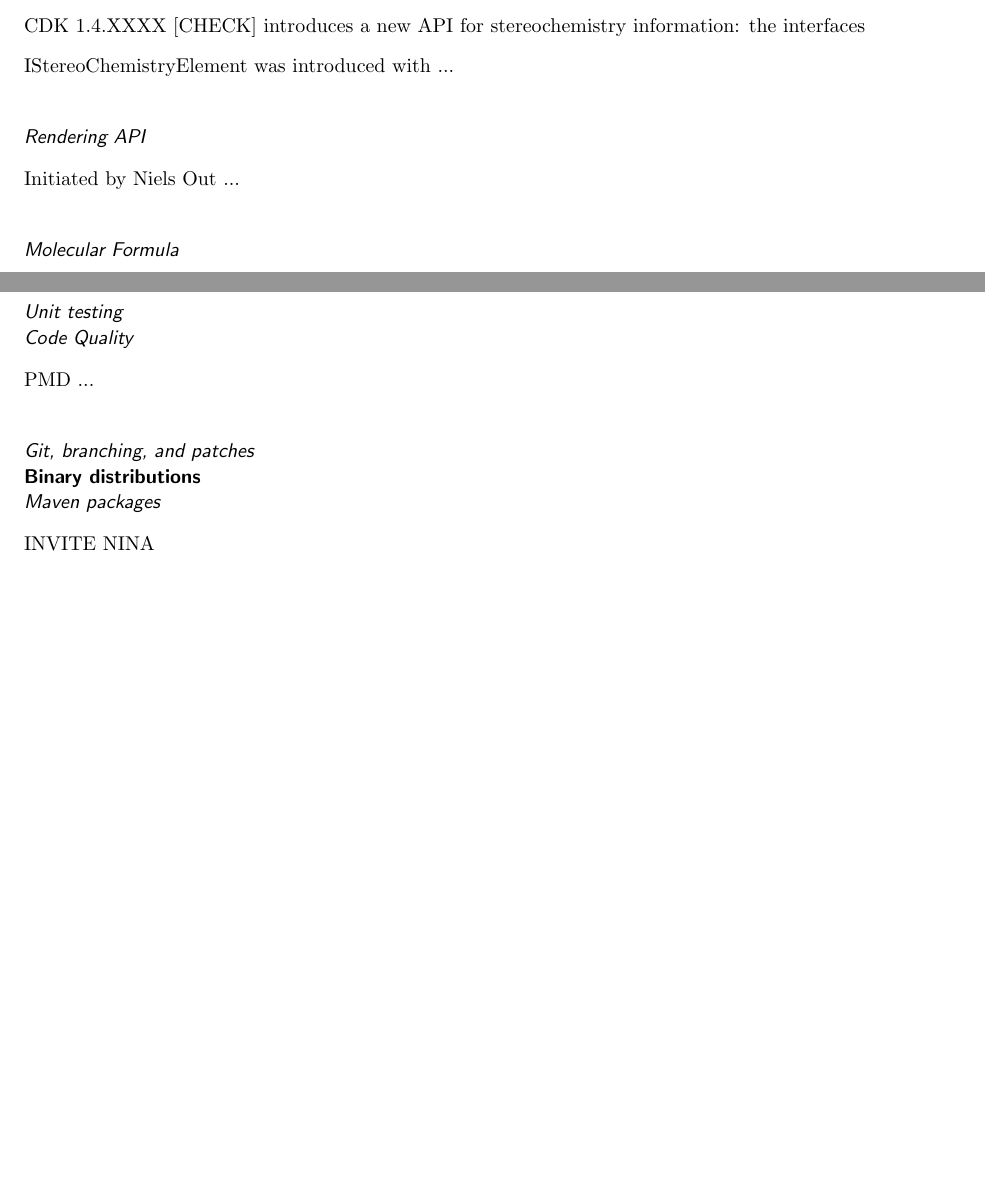
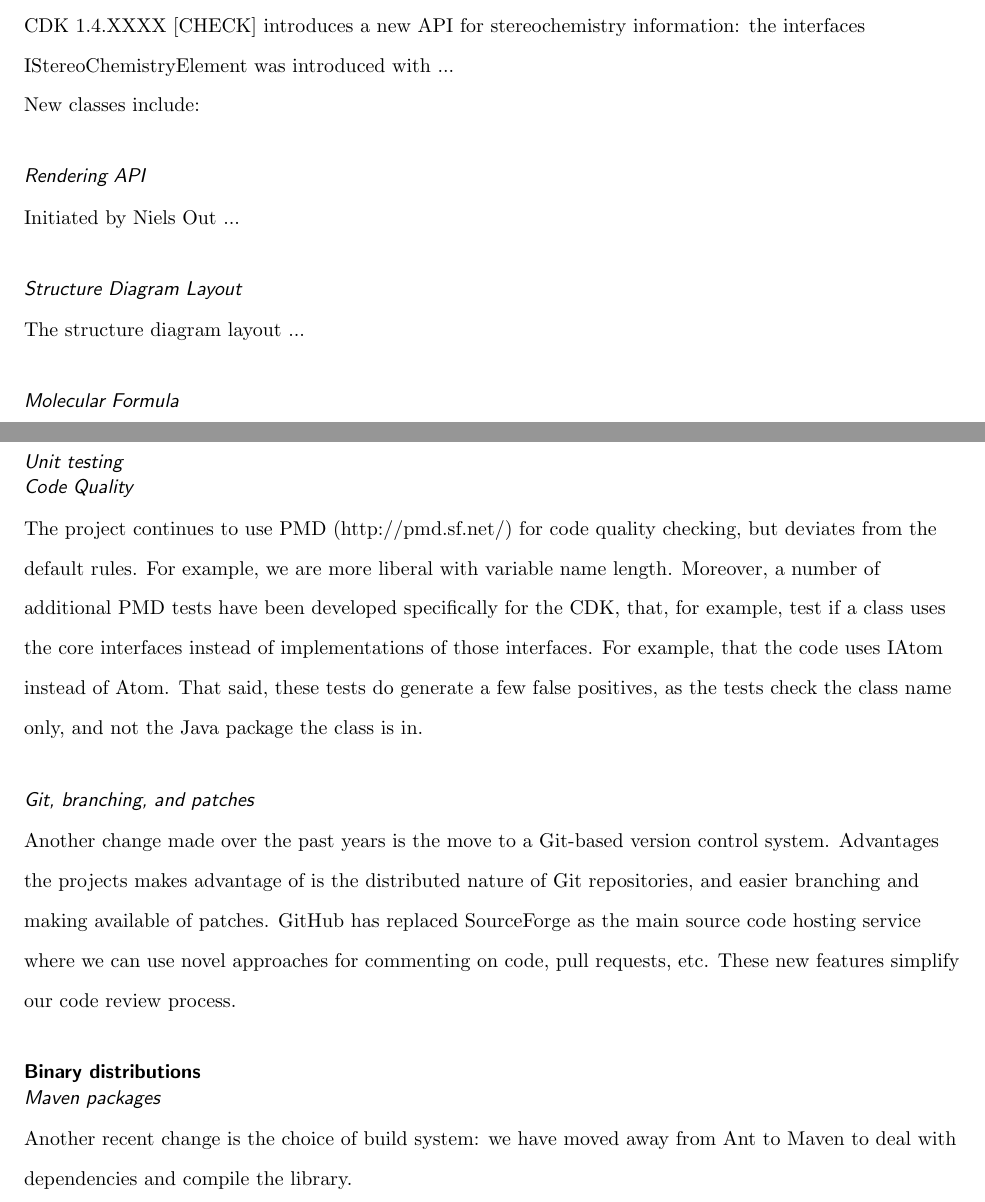
Before and after one commit to cdk/cdk-paper-3, a LaTeX document (article.tex): two parts of pages 4 and 7 of 10 before the commit and two parts of pages 4 and 7 of 11 after it, joined at a grey line, cut so that both start at the same text, the shorter picture padded with empty space. Compiled offline with pdfLaTeX; a missing bibliography style is replaced by a similar one.

Commit message:
A bit more content

```diff
--- a/article.tex
+++ b/article.tex
@@ -223,9 +223,17 @@
   CDK 1.4.XXXX [CHECK] introduces a new API for stereochemistry information: the interfaces
   IStereoChemistryElement was introduced with ...
 
+  New classes include:
+
+
+
   \subsubsection*{Rendering API}
 
   Initiated by Niels Out ...
+
+  \subsubsection*{Structure Diagram Layout}
+
+  The structure diagram layout ... %FIXME: John, do you want this in?
 
   \subsubsection*{Molecular Formula}
 
@@ -363,17 +370,36 @@
 
   \subsubsection*{Unit testing}
 
+
+
   \subsubsection*{Code Quality}
 
-  PMD ...
+The project continues to use PMD (http://pmd.sf.net/) for code quality checking,
+but deviates from the default rules. For example, we are more liberal with
+variable name length. Moreover, a number of additional PMD tests have been
+developed specifically for the CDK, that, for example, test if a class uses
+the core interfaces instead of implementations of those interfaces. For example,
+that the code uses IAtom instead of Atom. That said, these tests do generate a
+few false positives, as the tests check the class name only, and not the
+Java package the class is in.
 
   \subsubsection*{Git, branching, and patches}
+
+Another change made over the past years is the move to a Git-based version
+control system. Advantages the projects makes advantage of is the distributed
+nature of Git repositories, and easier branching and making available of
+patches. GitHub has replaced SourceForge as the main source code hosting service
+where we can use novel approaches for commenting on code, pull requests, etc.
+These new features simplify our code review process.
 
 \subsection*{Binary distributions}
 
 \subsubsection*{Maven packages}
 
-INVITE NINA
+Another recent change is the choice of build system: we have moved away from
+Ant to Maven to deal with dependencies and compile the library.
+
+% FIXME: write more about this, and provide info about Maven Central
 
 \subsubsection*{OSGi bundles}
 
```
Also changed, not shown: article.tex (5 more changed lines).
